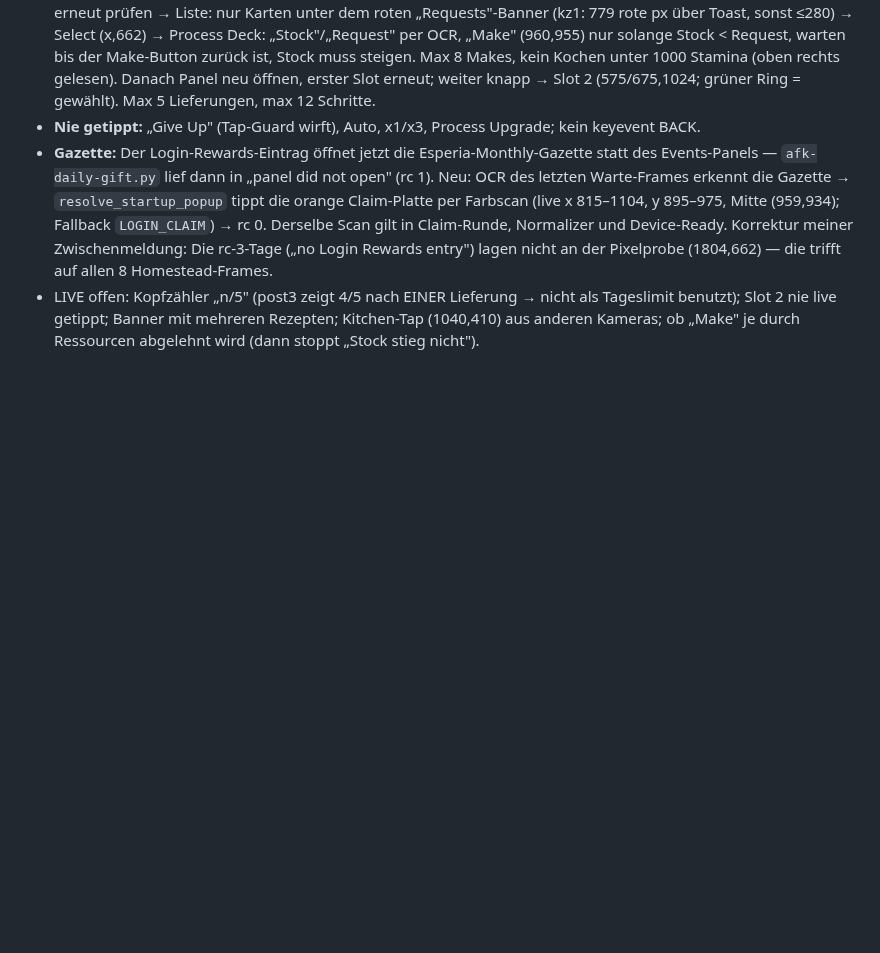
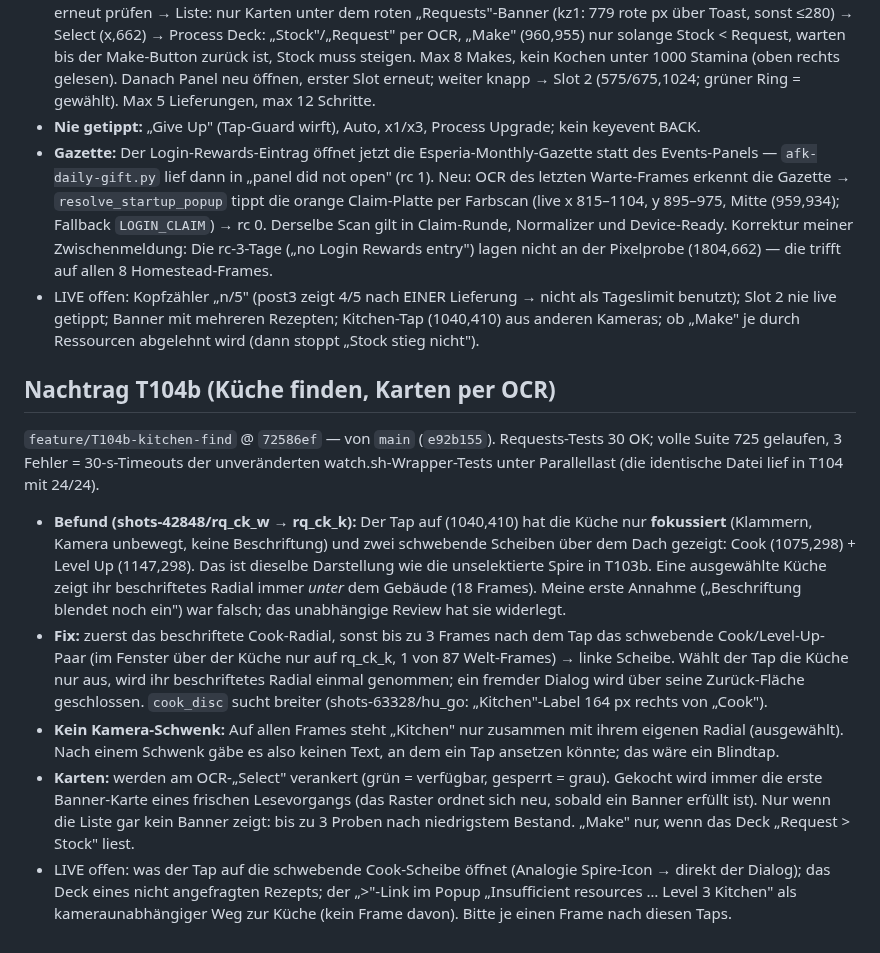
Before and after one commit to SiLeet/spectre, a Markdown page: docs/reports/claude-wave-7-corrections.md, the part around the change. Drawn GitHub-style; blank space fills up the shorter version.

Commit message:
docs(reports): wave-7 corrections, T104b addendum
Co-Authored-By: Claude Opus 5.5 <noreply@anthropic.com>

```diff
--- a/docs/reports/claude-wave-7-corrections.md
+++ b/docs/reports/claude-wave-7-corrections.md
@@ -171,3 +171,13 @@ Die „Build"-Bubble bei Boden-Taps (helr0/helr1) ist nicht eingebaut — sie ge
 - **Nie getippt:** „Give Up" (Tap-Guard wirft), Auto, x1/x3, Process Upgrade; kein keyevent BACK.
 - **Gazette:** Der Login-Rewards-Eintrag öffnet jetzt die Esperia-Monthly-Gazette statt des Events-Panels — `afk-daily-gift.py` lief dann in „panel did not open" (rc 1). Neu: OCR des letzten Warte-Frames erkennt die Gazette → `resolve_startup_popup` tippt die orange Claim-Platte per Farbscan (live x 815–1104, y 895–975, Mitte (959,934); Fallback `LOGIN_CLAIM`) → rc 0. Derselbe Scan gilt in Claim-Runde, Normalizer und Device-Ready. Korrektur meiner Zwischenmeldung: Die rc-3-Tage („no Login Rewards entry") lagen nicht an der Pixelprobe (1804,662) — die trifft auf allen 8 Homestead-Frames.
 - LIVE offen: Kopfzähler „n/5" (post3 zeigt 4/5 nach EINER Lieferung → nicht als Tageslimit benutzt); Slot 2 nie live getippt; Banner mit mehreren Rezepten; Kitchen-Tap (1040,410) aus anderen Kameras; ob „Make" je durch Ressourcen abgelehnt wird (dann stoppt „Stock stieg nicht").
+
+## Nachtrag T104b (Küche finden, Karten per OCR)
+
+`feature/T104b-kitchen-find` @ `72586ef` — von `main` (`e92b155`). Requests-Tests 30 OK; volle Suite 725 gelaufen, 3 Fehler = 30-s-Timeouts der unveränderten watch.sh-Wrapper-Tests unter Parallellast (die identische Datei lief in T104 mit 24/24).
+
+- **Befund (shots-42848/rq_ck_w → rq_ck_k):** Der Tap auf (1040,410) hat die Küche nur **fokussiert** (Klammern, Kamera unbewegt, keine Beschriftung) und zwei schwebende Scheiben über dem Dach gezeigt: Cook (1075,298) + Level Up (1147,298). Das ist dieselbe Darstellung wie die unselektierte Spire in T103b. Eine ausgewählte Küche zeigt ihr beschriftetes Radial immer *unter* dem Gebäude (18 Frames). Meine erste Annahme („Beschriftung blendet noch ein") war falsch; das unabhängige Review hat sie widerlegt.
+- **Fix:** zuerst das beschriftete Cook-Radial, sonst bis zu 3 Frames nach dem Tap das schwebende Cook/Level-Up-Paar (im Fenster über der Küche nur auf rq_ck_k, 1 von 87 Welt-Frames) → linke Scheibe. Wählt der Tap die Küche nur aus, wird ihr beschriftetes Radial einmal genommen; ein fremder Dialog wird über seine Zurück-Fläche geschlossen. `cook_disc` sucht breiter (shots-63328/hu_go: „Kitchen"-Label 164 px rechts von „Cook").
+- **Kein Kamera-Schwenk:** Auf allen Frames steht „Kitchen" nur zusammen mit ihrem eigenen Radial (ausgewählt). Nach einem Schwenk gäbe es also keinen Text, an dem ein Tap ansetzen könnte; das wäre ein Blindtap.
+- **Karten:** werden am OCR-„Select" verankert (grün = verfügbar, gesperrt = grau). Gekocht wird immer die erste Banner-Karte eines frischen Lesevorgangs (das Raster ordnet sich neu, sobald ein Banner erfüllt ist). Nur wenn die Liste gar kein Banner zeigt: bis zu 3 Proben nach niedrigstem Bestand. „Make" nur, wenn das Deck „Request > Stock" liest.
+- LIVE offen: was der Tap auf die schwebende Cook-Scheibe öffnet (Analogie Spire-Icon → direkt der Dialog); das Deck eines nicht angefragten Rezepts; der „>"-Link im Popup „Insufficient resources … Level 3 Kitchen" als kameraunabhängiger Weg zur Küche (kein Frame davon). Bitte je einen Frame nach diesen Taps.
```
